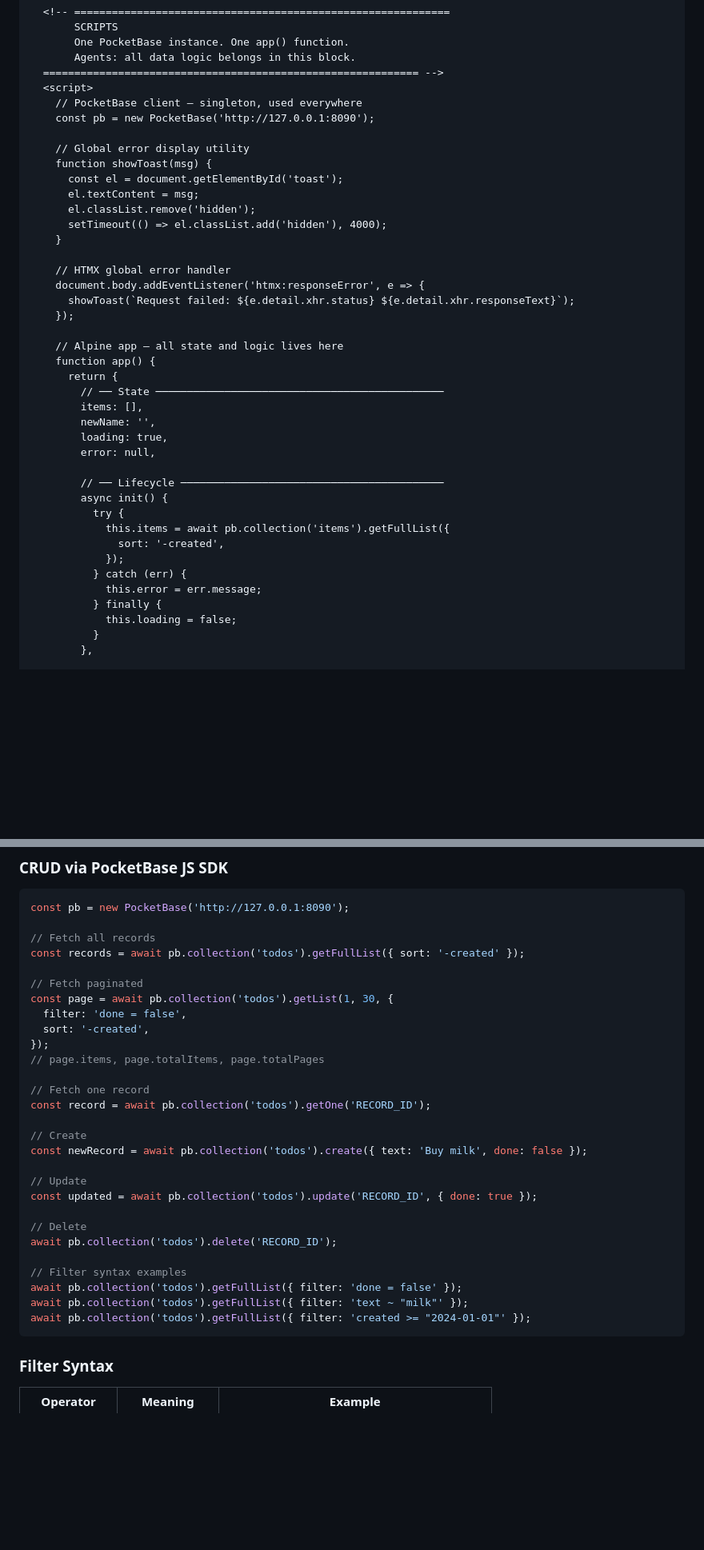
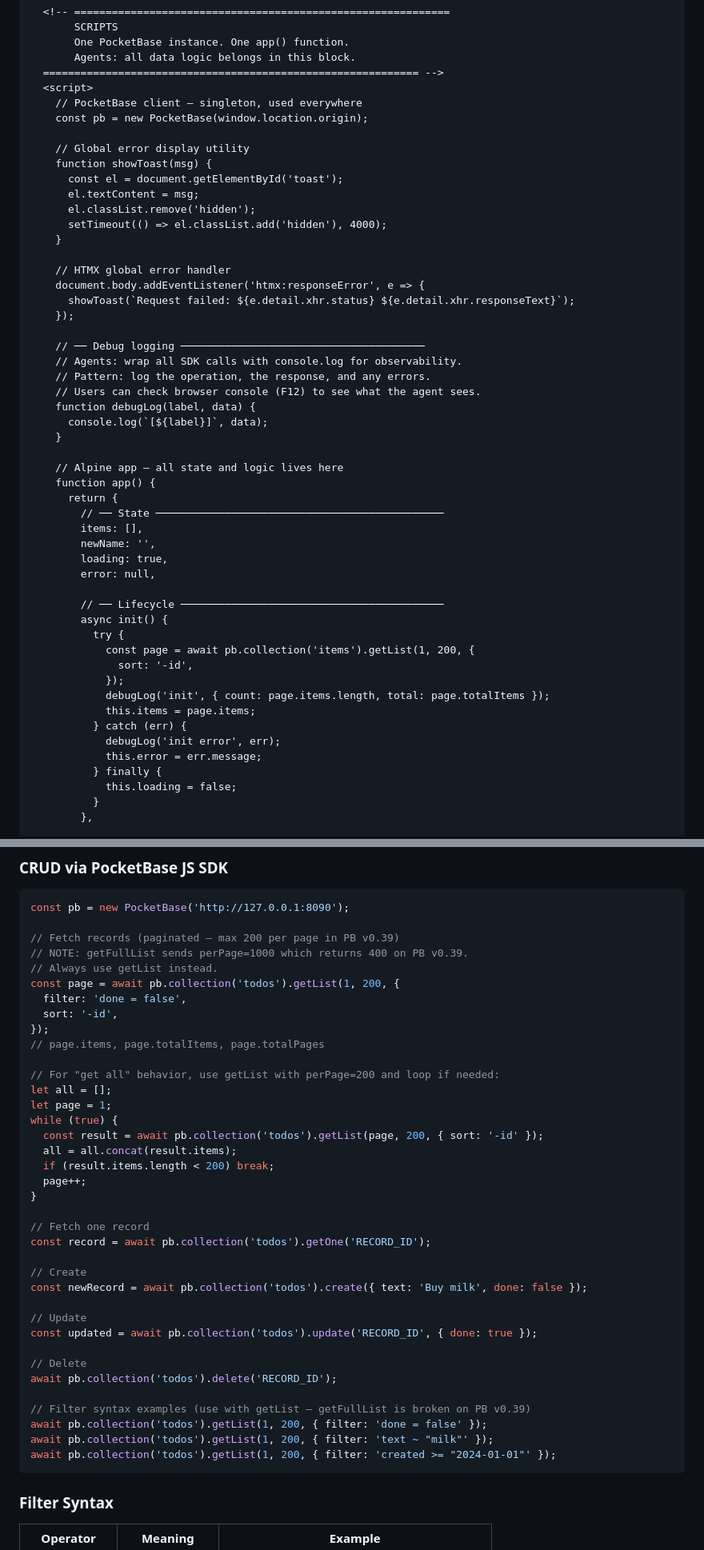
Before and after one commit to Achatin/pocket-stack, a Markdown page: micro-stack.md, 2 parts joined by grey strips. Shown at 80% size. GitHub-like rendering; blank space fills up the shorter version.

````diff
--- a/micro-stack.md
+++ b/micro-stack.md
@@ -280,7 +279,7 @@ This is the starting point for every app. Copy it verbatim, then modify.
   ============================================================ -->
   <script>
     // PocketBase client — singleton, used everywhere
-    const pb = new PocketBase('http://127.0.0.1:8090');
+    const pb = new PocketBase(window.location.origin);
 
     // Global error display utility
     function showToast(msg) {
@@ -295,6 +294,14 @@ This is the starting point for every app. Copy it verbatim, then modify.
       showToast(`Request failed: ${e.detail.xhr.status} ${e.detail.xhr.responseText}`);
     });
 
+    // ── Debug logging ───────────────────────────────────────
+    // Agents: wrap all SDK calls with console.log for observability.
+    // Pattern: log the operation, the response, and any errors.
+    // Users can check browser console (F12) to see what the agent sees.
+    function debugLog(label, data) {
+      console.log(`[${label}]`, data);
+    }
+
     // Alpine app — all state and logic lives here
     function app() {
       return {
@@ -307,10 +314,13 @@ This is the starting point for every app. Copy it verbatim, then modify.
         // ── Lifecycle ──────────────────────────────────────────
         async init() {
           try {
-            this.items = await pb.collection('items').getFullList({
-              sort: '-created',
+            const page = await pb.collection('items').getList(1, 200, {
+              sort: '-id',
             });
+            debugLog('init', { count: page.items.length, total: page.totalItems });
+            this.items = page.items;
           } catch (err) {
+            debugLog('init error', err);
             this.error = err.message;
           } finally {
             this.loading = false;
@@ -479,15 +500,24 @@ curl -X DELETE "http://127.0.0.1:8090/api/collections/todos/records/RECORD_ID"
 ```javascript
 const pb = new PocketBase('http://127.0.0.1:8090');
 
-// Fetch all records
-const records = await pb.collection('todos').getFullList({ sort: '-created' });
-
-// Fetch paginated
-const page = await pb.collection('todos').getList(1, 30, {
+// Fetch records (paginated — max 200 per page in PB v0.39)
+// NOTE: getFullList sends perPage=1000 which returns 400 on PB v0.39.
+// Always use getList instead.
+const page = await pb.collection('todos').getList(1, 200, {
   filter: 'done = false',
-  sort: '-created',
+  sort: '-id',
 });
 // page.items, page.totalItems, page.totalPages
+
+// For "get all" behavior, use getList with perPage=200 and loop if needed:
+let all = [];
+let page = 1;
+while (true) {
+  const result = await pb.collection('todos').getList(page, 200, { sort: '-id' });
+  all = all.concat(result.items);
+  if (result.items.length < 200) break;
+  page++;
+}
 
 // Fetch one record
 const record = await pb.collection('todos').getOne('RECORD_ID');
@@ -501,10 +531,10 @@ const updated = await pb.collection('todos').update('RECORD_ID', { done: true })
 // Delete
 await pb.collection('todos').delete('RECORD_ID');
 
-// Filter syntax examples
-await pb.collection('todos').getFullList({ filter: 'done = false' });
-await pb.collection('todos').getFullList({ filter: 'text ~ "milk"' });
-await pb.collection('todos').getFullList({ filter: 'created >= "2024-01-01"' });
+// Filter syntax examples (use with getList — getFullList is broken on PB v0.39)
+await pb.collection('todos').getList(1, 200, { filter: 'done = false' });
+await pb.collection('todos').getList(1, 200, { filter: 'text ~ "milk"' });
+await pb.collection('todos').getList(1, 200, { filter: 'created >= "2024-01-01"' });
 ```
 
 ### Filter Syntax
````
Also changed, not shown: other parts of micro-stack.md (+107 -28 lines).
